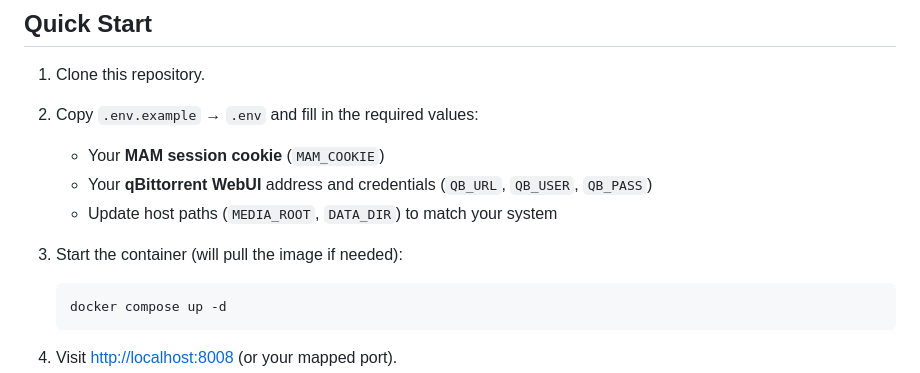
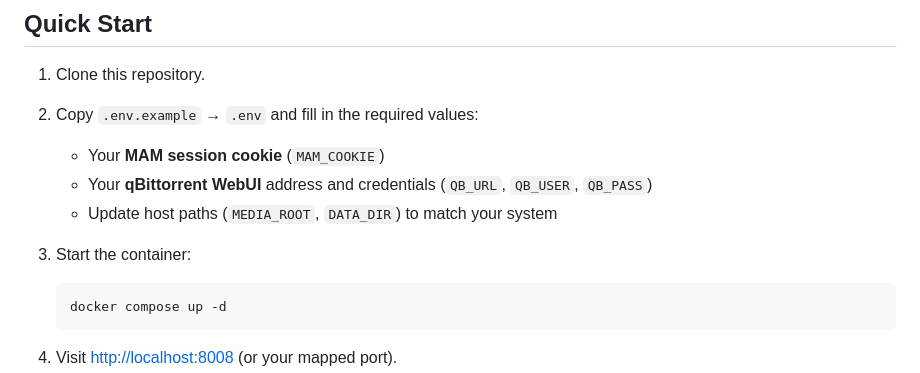
Before and after one commit to raygan/mam-audiofinder, a Markdown page: README.md, the part around the change. Drawn GitHub-style.

Commit message:
another readme update

````diff
--- a/README.md
+++ b/README.md
@@ -29,7 +29,7 @@ A lightweight web app + API to quickly search MyAnonamouse for audiobooks, add t
    - Your **MAM session cookie** (`MAM_COOKIE`)
    - Your **qBittorrent WebUI** address and credentials (`QB_URL`, `QB_USER`, `QB_PASS`)
    - Update host paths (`MEDIA_ROOT`, `DATA_DIR`) to match your system
-3. Start the container (will pull the image if needed):
+3. Start the container:
    ```bash
    docker compose up -d
    ```
````
